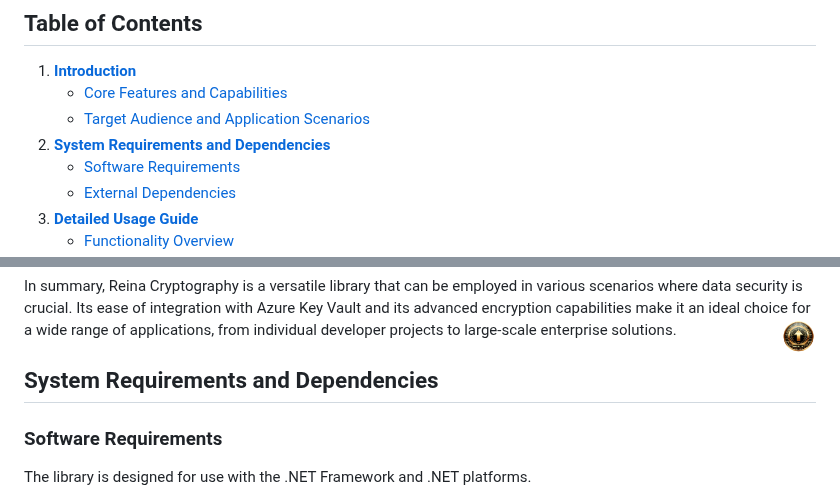
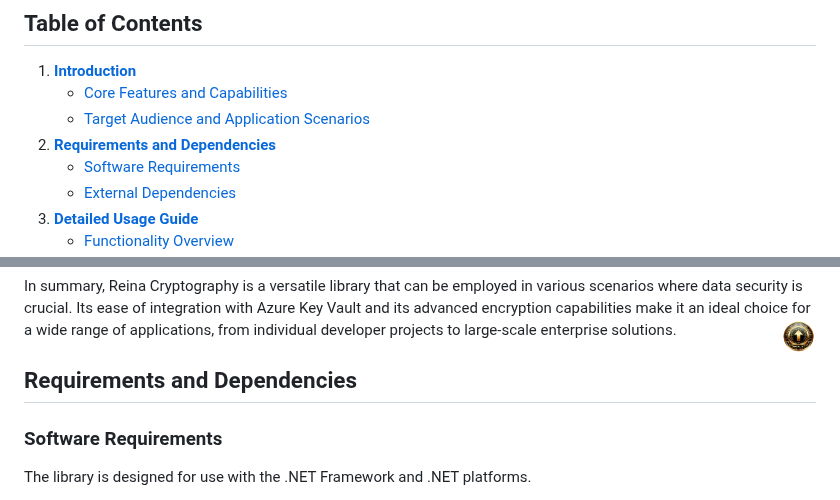
Before and after one commit to fkitsantas/Reina.Cryptography, a Markdown page: README.md, 2 parts joined by grey strips. Drawn GitHub-style.

```diff
--- a/README.md
+++ b/README.md
@@ -8,7 +8,7 @@ Reina Cryptography is a state-of-the-art class library for .NET and .NET Framewo
 1. [**Introduction**](#introduction)
    - [Core Features and Capabilities](#core-features-and-capabilities)
    - [Target Audience and Application Scenarios](#target-audience-and-application-scenarios)
-2. [**System Requirements and Dependencies**](#system-requirements-and-dependencies)
+2. [**Requirements and Dependencies**](#system-requirements-and-dependencies)
    - [Software Requirements](#software-requirements)
    - [External Dependencies](#external-dependencies)
 3. [**Detailed Usage Guide**](#detailed-usage-guide)
@@ -87,7 +87,7 @@ Reina Cryptography is designed to cater to a diverse range of users and applicat
 In summary, Reina Cryptography is a versatile library that can be employed in various scenarios where data security is crucial. Its ease of integration with Azure Key Vault and its advanced encryption capabilities make it an ideal choice for a wide range of applications, from individual developer projects to large-scale enterprise solutions.
 <a href="#table-of-contents" title="Back to Top"><img align="right" src="Resources/backtotop.png" alt="Back to Top" width="35" height="35"></a>
 
-## System Requirements and Dependencies
+## Requirements and Dependencies
 
 ### Software Requirements
 
```
